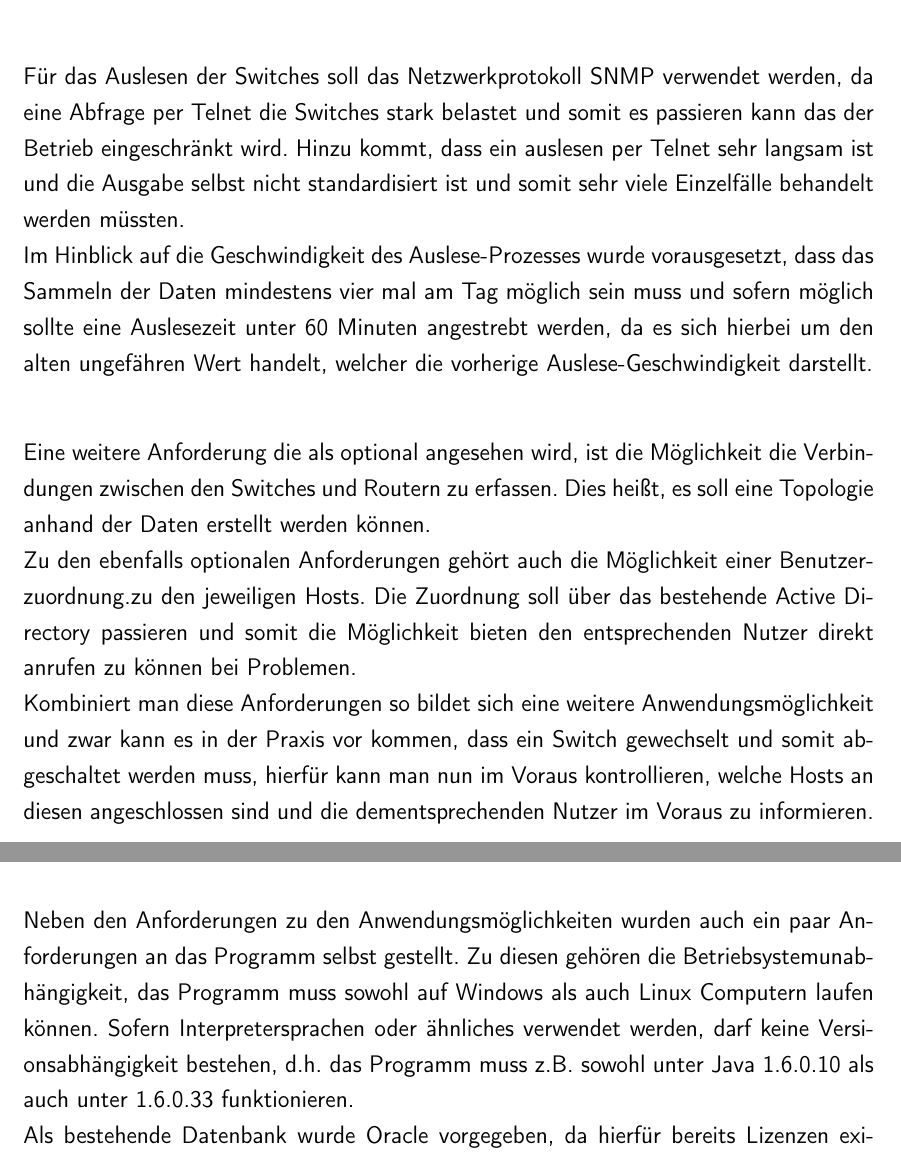
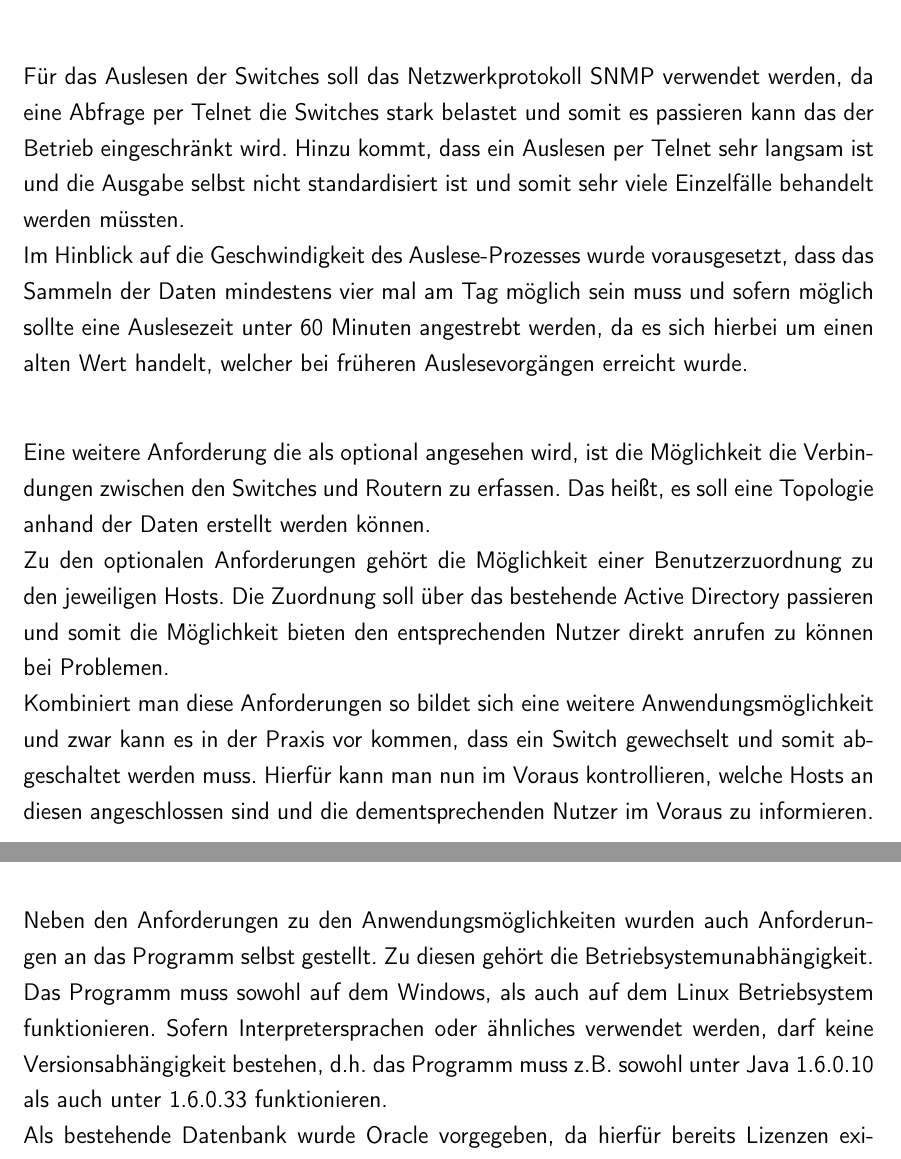
Before and after one commit to rarspace01/snmptrack, a LaTeX document (doc/Latex/Bachelor_Arbeit.tex, which reads doc/Latex/Inhalt/Kapitel2.tex): two parts of pages 34 and 35 of 82, joined at a grey line, cut so that both start at the same text. Compiled offline with pdfLaTeX; an older LaTeX class or package is replaced by its successor.

Commit message:
*DOC: -denis fix - 3.2 remaining

```diff
--- a/doc/Latex/Inhalt/Kapitel2.tex
+++ b/doc/Latex/Inhalt/Kapitel2.tex
@@ -70,15 +70,16 @@ Hierfür soll nun ein Eintrag in der Datenbank erzeugt werden. Wenn N1 jetzt wie
 \end{figure}
 
 
-Für das Auslesen der Switches soll das Netzwerkprotokoll SNMP verwendet werden, da eine Abfrage per Telnet die Switches stark belastet und somit es passieren kann das der Betrieb eingeschränkt wird. Hinzu kommt, dass ein auslesen per Telnet sehr langsam ist und die Ausgabe selbst nicht standardisiert ist und somit sehr viele Einzelfälle behandelt werden müssten.\\
-Im Hinblick auf die Geschwindigkeit des Auslese-Prozesses wurde vorausgesetzt, dass das Sammeln der Daten mindestens vier mal am Tag möglich sein muss und sofern möglich sollte eine Auslesezeit unter 60 Minuten angestrebt werden, da es sich hierbei um den alten ungefähren Wert handelt, welcher die vorherige Auslese-Geschwindigkeit darstellt.\\
+Für das Auslesen der Switches soll das Netzwerkprotokoll SNMP verwendet werden, da eine Abfrage per Telnet die Switches stark belastet und somit es passieren kann das der Betrieb eingeschränkt wird. Hinzu kommt, dass ein Auslesen per Telnet sehr langsam ist und die Ausgabe selbst nicht standardisiert ist und somit sehr viele Einzelfälle behandelt werden müssten.\\
+Im Hinblick auf die Geschwindigkeit des Auslese-Prozesses wurde vorausgesetzt, dass das Sammeln der Daten mindestens vier mal am Tag möglich sein muss und sofern möglich sollte eine Auslesezeit unter 60 Minuten angestrebt werden, da es sich hierbei um einen alten Wert handelt, welcher bei früheren Auslesevorgängen erreicht wurde.\\
 
-Eine weitere Anforderung die als optional angesehen wird, ist die Möglichkeit die Verbindungen zwischen den Switches und Routern zu erfassen. Dies heißt, es soll eine Topologie anhand der Daten erstellt werden können.\\
-Zu den ebenfalls optionalen Anforderungen gehört auch die Möglichkeit einer Benutzerzuordnung.zu den jeweiligen Hosts. Die Zuordnung soll über das bestehende Active Directory passieren und somit die Möglichkeit bieten den entsprechenden Nutzer direkt anrufen zu können bei Problemen.\\
-Kombiniert man diese Anforderungen so bildet sich eine weitere Anwendungsmöglichkeit und zwar kann es in der Praxis vor kommen, dass ein Switch gewechselt und somit abgeschaltet werden muss, hierfür kann man nun im Voraus kontrollieren, welche Hosts an diesen angeschlossen sind und die dementsprechenden Nutzer im Voraus zu informieren.\\
+Eine weitere Anforderung die als optional angesehen wird, ist die Möglichkeit die Verbindungen zwischen den Switches und Routern zu erfassen. Das heißt, es soll eine Topologie anhand der Daten erstellt werden können.\\
+Zu den optionalen Anforderungen gehört die Möglichkeit einer Benutzerzuordnung zu den jeweiligen Hosts. Die Zuordnung soll über das bestehende Active Directory passieren und somit die Möglichkeit bieten den entsprechenden Nutzer direkt anrufen zu können bei Problemen.\\
+Kombiniert man diese Anforderungen so bildet sich eine weitere Anwendungsmöglichkeit und zwar kann es in der Praxis vor kommen, dass ein Switch gewechselt und somit abgeschaltet werden muss. Hierfür kann man nun im Voraus kontrollieren, welche Hosts an diesen angeschlossen sind und die dementsprechenden Nutzer im Voraus zu informieren.\\
 
-Neben den Anforderungen zu den Anwendungsmöglichkeiten wurden auch ein paar Anforderungen an das Programm selbst gestellt.
-Zu diesen gehören die Betriebsystemunabhängigkeit, das Programm muss sowohl auf Windows als auch Linux Computern laufen können. Sofern Interpretersprachen oder ähnliches verwendet werden, darf keine Versionsabhängigkeit bestehen, d.h. das Programm muss z.B. sowohl unter Java 1.6.0.10 als auch unter 1.6.0.33 funktionieren.\\
+Neben den Anforderungen zu den Anwendungsmöglichkeiten wurden auch Anforderungen an das Programm selbst gestellt.
+Zu diesen gehört die Betriebsystemunabhängigkeit.
+Das Programm muss sowohl auf dem Windows, als auch auf dem Linux Betriebsystem funktionieren. Sofern Interpretersprachen oder ähnliches verwendet werden, darf keine Versionsabhängigkeit bestehen, d.h. das Programm muss z.B. sowohl unter Java 1.6.0.10 als auch unter 1.6.0.33 funktionieren.\\
 Als bestehende Datenbank wurde Oracle vorgegeben, da hierfür bereits Lizenzen existieren und diese bereits auf den entsprechenden Servern läuft und kein weiteres DBMS installiert und gepflegt werden muss.\\
 
 \section{Anforderungsanalyse}
```
